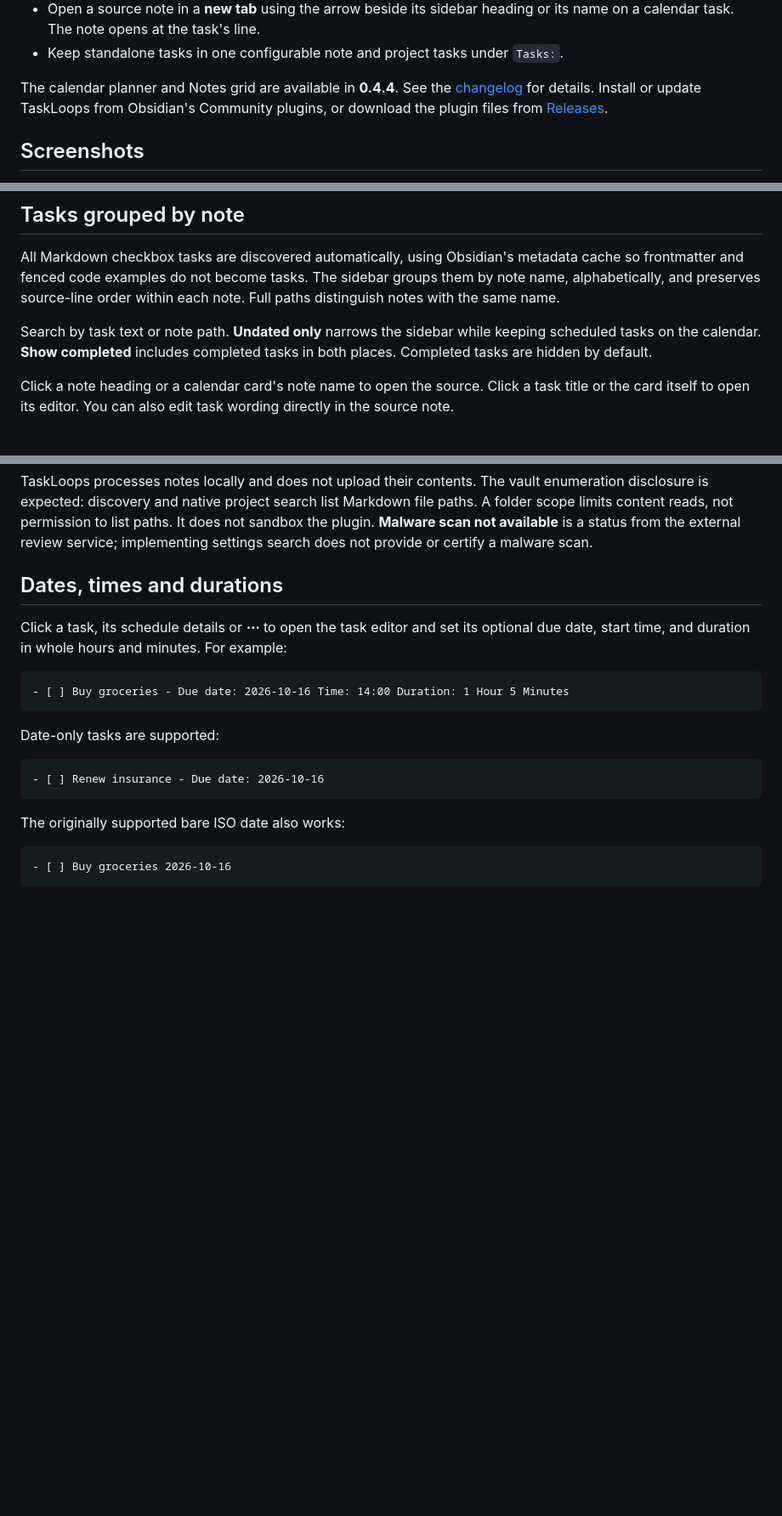
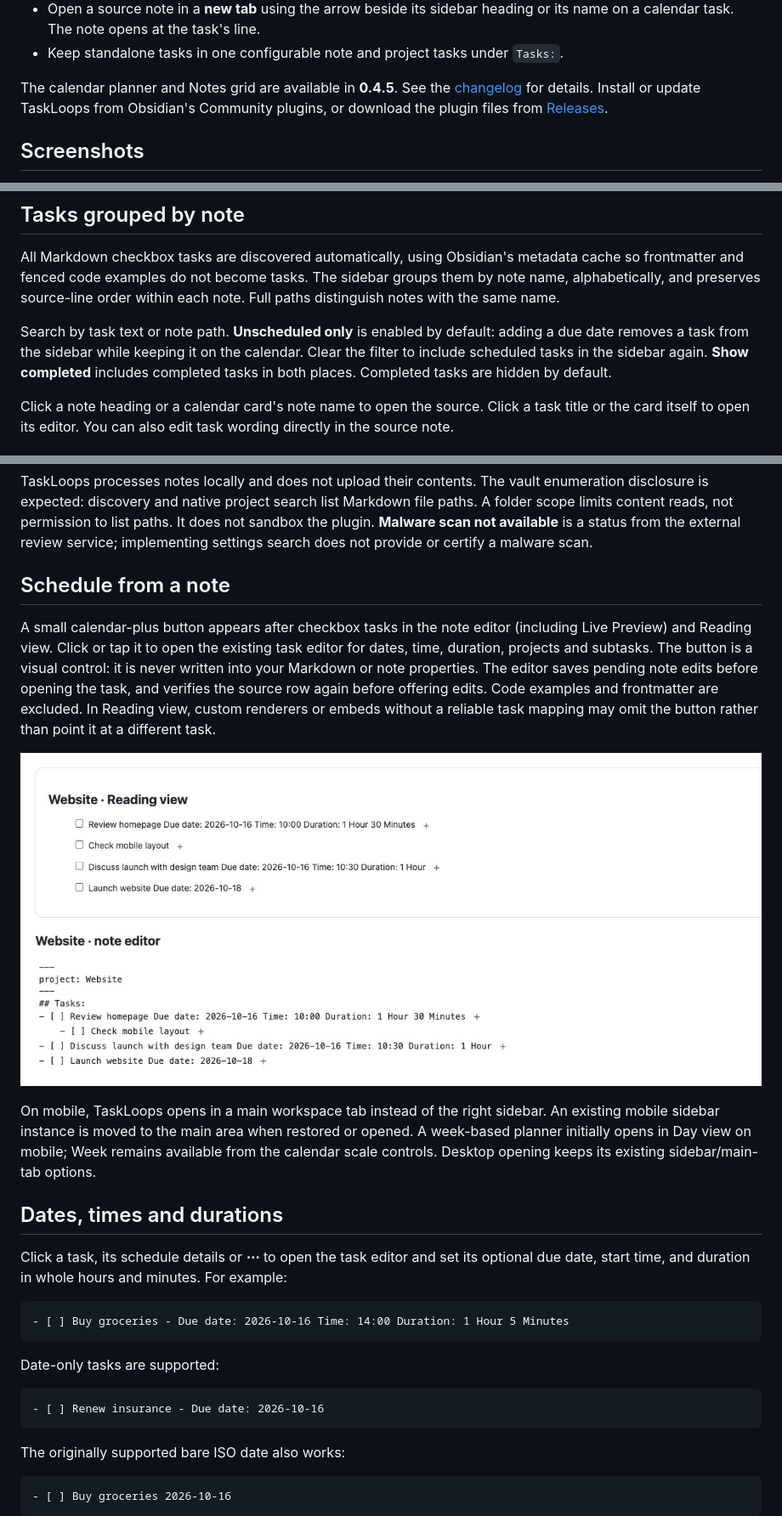
Before and after one commit to sahandps/TaskLoops, a Markdown page: README.md, 3 parts joined by grey strips. Shown: that part at 85% size. Drawn GitHub-style; pictures changed too: docs/images/inline-task-button.jpg (added); blank space fills up the shorter version.

Commit message:
Release 0.4.5 inline task scheduling and mobile main-tab opening

```diff
--- a/README.md
+++ b/README.md
@@ -16,7 +16,7 @@ lets you schedule, resize and edit them without managing note properties.
   or its name on a calendar task. The note opens at the task's line.
 - Keep standalone tasks in one configurable note and project tasks under `Tasks:`.
 
-The calendar planner and Notes grid are available in **0.4.4**. See the [changelog](CHANGELOG.md) for details. Install or update TaskLoops from
+The calendar planner and Notes grid are available in **0.4.5**. See the [changelog](CHANGELOG.md) for details. Install or update TaskLoops from
 Obsidian's Community plugins, or download the plugin files from
 [Releases](https://github.com/sahandps/TaskLoops/releases).
 
@@ -91,8 +91,9 @@ metadata cache so frontmatter and fenced code examples do not become tasks.
 The sidebar groups them by note name, alphabetically, and preserves source-line
 order within each note. Full paths distinguish notes with the same name.
 
-Search by task text or note path. **Undated only** narrows the sidebar while
-keeping scheduled tasks on the calendar. **Show completed** includes completed
+Search by task text or note path. **Unscheduled only** is enabled by default: adding a due date removes a task
+from the sidebar while keeping it on the calendar. Clear the filter to include
+scheduled tasks in the sidebar again. **Show completed** includes completed
 tasks in both places. Completed tasks are hidden by default.
 
 Click a note heading or a calendar card's note name to open the source. Click a
@@ -147,6 +148,25 @@ Markdown file paths. A folder scope limits content reads, not permission to list
 paths. It does not sandbox the plugin. **Malware scan not available** is a status
 from the external review service; implementing settings search does not provide
 or certify a malware scan.
+
+## Schedule from a note
+
+A small calendar-plus button appears after checkbox tasks in the note editor
+(including Live Preview) and Reading view. Click or tap it to open the existing
+task editor for dates, time, duration, projects and subtasks. The button is a
+visual control: it is never written into your Markdown or note properties.
+The editor saves pending note edits before opening the task, and verifies the
+source row again before offering edits. Code examples and frontmatter are
+excluded. In Reading view, custom renderers or embeds without a reliable task
+mapping may omit the button rather than point it at a different task.
+
+![Task scheduling buttons in a sample note and editor](docs/images/inline-task-button.jpg)
+
+On mobile, TaskLoops opens in a main workspace tab instead of the right sidebar.
+An existing mobile sidebar instance is moved to the main area when restored or
+opened. A week-based planner initially opens in Day view on mobile; Week remains
+available from the calendar scale controls. Desktop opening keeps its existing
+sidebar/main-tab options.
 
 ## Dates, times and durations
 
```
Also changed, not shown: other parts of README.md (+2 -0 lines), CHANGELOG.md (+20 -0 lines), 13 other files.
